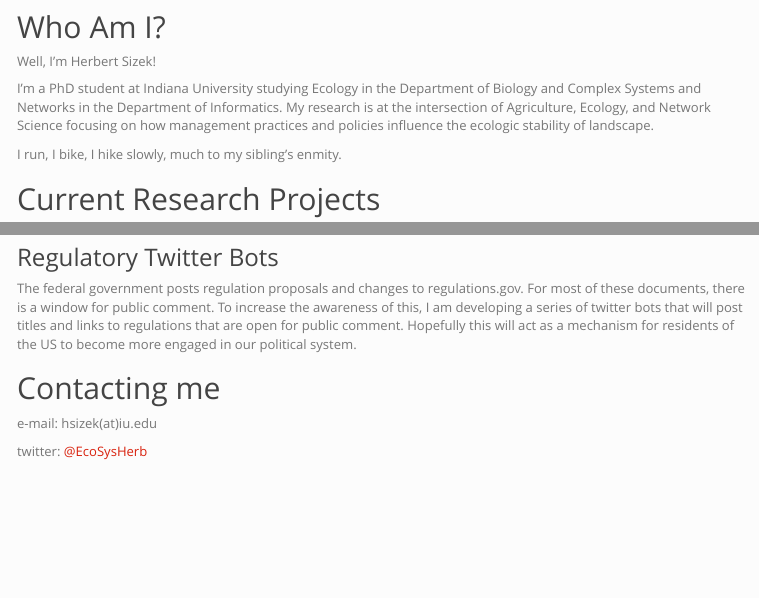
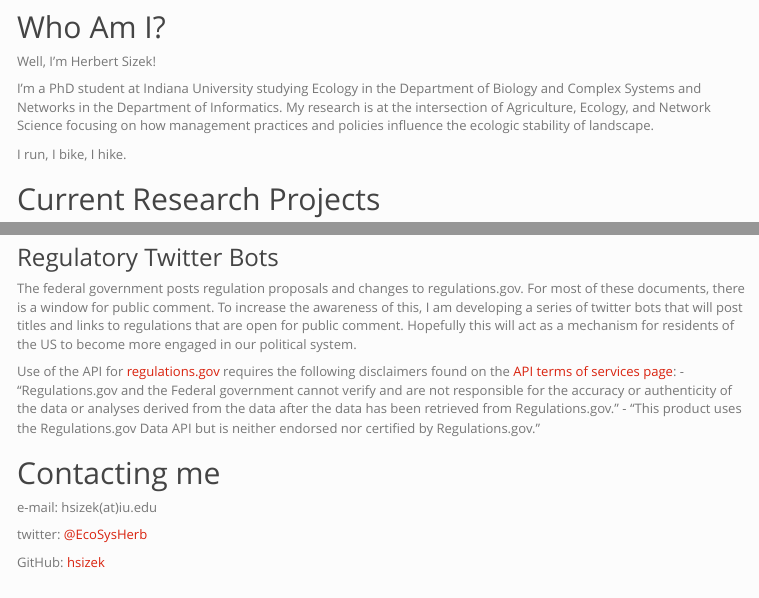
Before and after one commit to hsizek/hsizek.github.io, an R Markdown document (index.Rmd): the page in a window 1100 px wide, from 70 px down, and a second part further down, joined at a grey line. The pictures show the output file index.html that the author committed with the source, opened offline; menus at the side of the page are left out.

Commit message:
Updated disclaimer
Added disclaimer and added github link

```diff
--- a/website.Rmd
+++ b/index.Rmd
@@ -13,7 +13,7 @@ Well, I'm Herbert Sizek!
 
 I'm a PhD student at Indiana University studying Ecology in the Department of Biology and Complex Systems and Networks in the Department of Informatics. My research is at the intersection of Agriculture, Ecology, and Network Science focusing on how management practices and policies influence the ecologic stability of landscape.
 
-I run, I bike, I hike slowly, much to my sibling's enmity.
+I run, I bike, I hike.
 
 ## Current Research Projects
 
@@ -34,12 +34,17 @@ As of 03/14/2020, all of my publications are on [my Google Scholar profile](http
 ### Regulatory Twitter Bots
 The federal government posts regulation proposals and changes to regulations.gov. For most of these documents, there is a window for public comment. To increase the awareness of this, I am developing a series of twitter bots that will post titles and links to regulations that are open for public comment. Hopefully this will act as a mechanism for residents of the US to become more engaged in our political system.
 
+Use of the API for [regulations.gov](https://www.regulations.gov/) requires the following disclaimers found on the [API terms of services page](https://www.regulations.gov/apiOverview?page=termsOfService):
+- "Regulations.gov and the Federal government cannot verify and are not responsible for the accuracy or authenticity of the data or analyses derived from the data after the data has been retrieved from Regulations.gov."
+- "This product uses the Regulations.gov Data API but is neither endorsed nor certified by Regulations.gov."
 
 ## Contacting me
 e-mail: hsizek(at)iu.edu
 
 twitter: [\@EcoSysHerb](https://twitter.com/EcoSysHerb)
 
+GitHub: [hsizek](https://github.com/hsizek)
+
 &nbsp;
 <p style="text-align: right;">Compiled on `r format(Sys.Date(), '%m/%d/%y')`</p>
 &nbsp;
```
Also changed, not shown: index.html.
